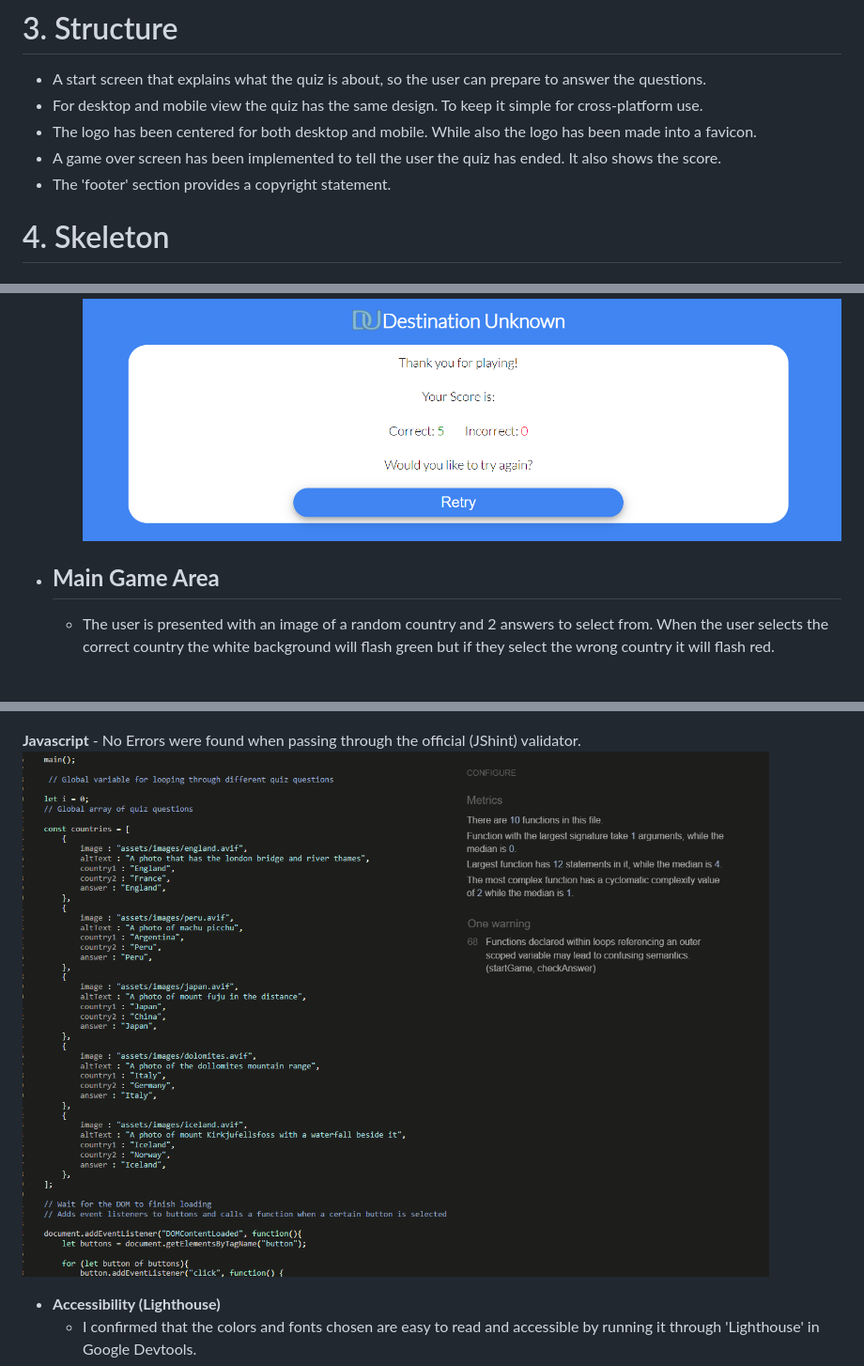
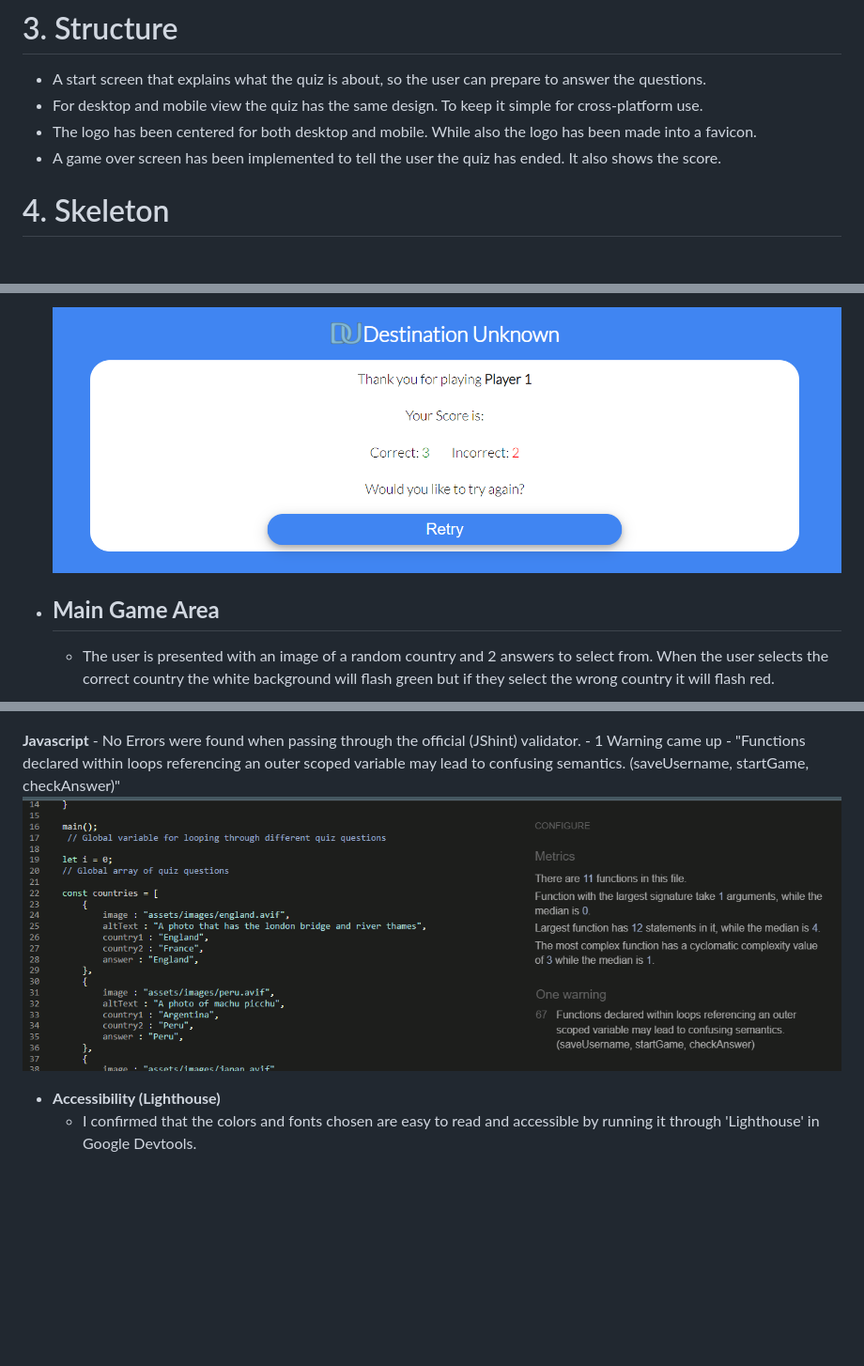
Before and after one commit to rinalds98/destination-unknown, a Markdown page: README.md, 3 parts joined by grey strips. Shown: that part at 94% size. Drawn GitHub-style; pictures changed too: assets/images/gameover.png, assets/images/jshint.png (added), assets/images/jsvalidator.png (deleted); blank space fills up the shorter version.

```diff
--- a/README.md
+++ b/README.md
@@ -49,7 +49,6 @@ User Experience
 - For desktop and mobile view the quiz has the same design. To keep it simple for cross-platform use.
 - The logo has been centered for both desktop and mobile. While also the logo has been made into a favicon.
 - A game over screen has been implemented to tell the user the quiz has ended. It also shows the score.
-- The 'footer' section provides a copyright statement.
 
 # 4. Skeleton
 ## **Wireframes**
@@ -94,6 +95,7 @@ It was important to have the website work across both mobile and desktop. This r
 
 - ## **Main Game Area**
     - The user is presented with an image of a random country and 2 answers to select from. When the user selects the correct country the white background will flash green but if they select the wrong country it will flash red.
+
     ![Main Game Area](assets/images/desktop.png)
 
 Testing
@@ -121,7 +123,8 @@ Testing
 
  **Javascript**
     - No Errors were found when passing through the official (JShint) validator.
-    ![Javascript Validator Check](assets/images/jsvalidator.png)
+    - 1 Warning came up - "Functions declared within loops referencing an outer scoped variable may lead to confusing semantics. (saveUsername, startGame, checkAnswer)"
+    ![Javascript Validator Check](assets/images/jshint.png)
 
 - **Accessibility (Lighthouse)**
     - I confirmed that the colors and fonts chosen are easy to read and accessible by running it through 'Lighthouse' in Google Devtools.
```
Also changed, not shown: other parts of README.md (+8 -6 lines), assets/images/startscreen.png, 1 other file.
